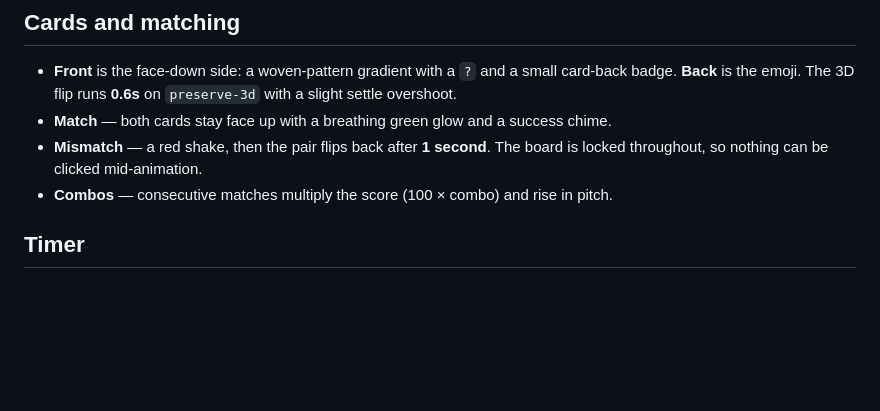
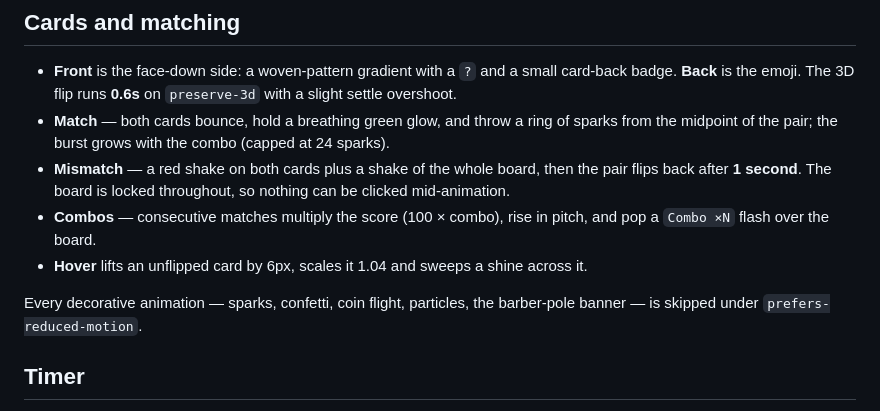
Before and after one commit to raheel-9deem/Legecy-Memory-Card-Game, a Markdown page: README.md, the part around the change. Drawn GitHub-style; blank space fills up the shorter version.

Commit message:
docs: update README with new match, mismatch, combo, and hover animation details and accessibility info

```diff
--- a/README.md
+++ b/README.md
@@ -101,10 +101,17 @@ Grids re-orient to portrait on phones so cards stay large.
 - **Front** is the face-down side: a woven-pattern gradient with a `?` and a small card-back
   badge. **Back** is the emoji. The 3D flip runs **0.6s** on `preserve-3d` with a slight
   settle overshoot.
-- **Match** — both cards stay face up with a breathing green glow and a success chime.
-- **Mismatch** — a red shake, then the pair flips back after **1 second**. The board is
-  locked throughout, so nothing can be clicked mid-animation.
-- **Combos** — consecutive matches multiply the score (100 × combo) and rise in pitch.
+- **Match** — both cards bounce, hold a breathing green glow, and throw a ring of sparks
+  from the midpoint of the pair; the burst grows with the combo (capped at 24 sparks).
+- **Mismatch** — a red shake on both cards plus a shake of the whole board, then the pair
+  flips back after **1 second**. The board is locked throughout, so nothing can be clicked
+  mid-animation.
+- **Combos** — consecutive matches multiply the score (100 × combo), rise in pitch, and pop
+  a `Combo ×N` flash over the board.
+- **Hover** lifts an unflipped card by 6px, scales it 1.04 and sweeps a shine across it.
+
+Every decorative animation — sparks, confetti, coin flight, particles, the barber-pole
+banner — is skipped under `prefers-reduced-motion`.
 
 ## Timer
 
```
